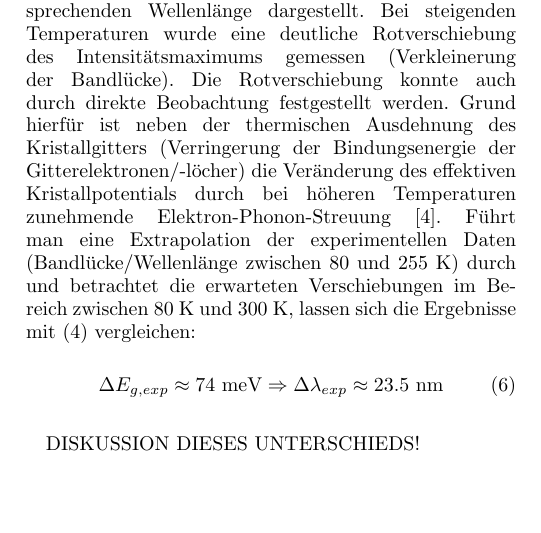
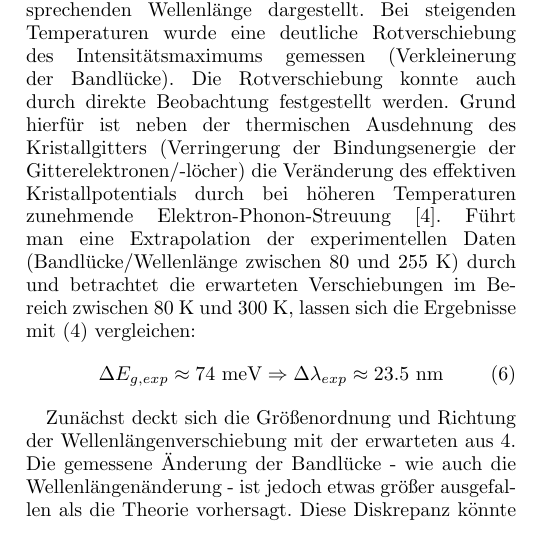
Before and after one commit to F-Praktikum-Bros/Phasendiagramme, a LaTeX paper (Protokoll/lum.tex): part of one column of page 2 of 5, cut so that both start at the same text, the shorter picture padded with empty space. Compiled offline with pdfLaTeX; a missing bibliography style is replaced by a similar one.

Commit message:
small patch
diskussion dort wo diskussion stand (ja ich weiß du schreibst noch)

```diff
--- a/Protokoll/lum.tex
+++ b/Protokoll/lum.tex
@@ -171,7 +171,10 @@ vergleichen:
    \label{eq:expVersch}
 \end{equation}
 
-DISKUSSION DIESES UNTERSCHIEDS!
+Zunächst deckt sich die Größenordnung und Richtung der Wellenlängenverschiebung mit der erwarteten aus \ref{eq:evVersch}.
+Die gemessene Änderung der Bandlücke - wie auch die Wellenlängenänderung - ist jedoch etwas größer ausgefallen als die Theorie vorhersagt.
+Diese Diskrepanz könnte sowohl von Verunreinigungen des Kristalls als auch von einer abweichenden Materialzusammensetzung als oben angenommen
+herrühren.
 
 
 %%%%%%%%%%%%%%%%%%%%%%%%%%%%%%%%%%%%%%%%%%%%%%%%%%%%%%%%%%%%%%%%%%%%%%%%%%%%%%%%
```
Also changed, not shown: Protokoll/lum.pdf, Protokoll/lum.tex (1 more changed lines).
